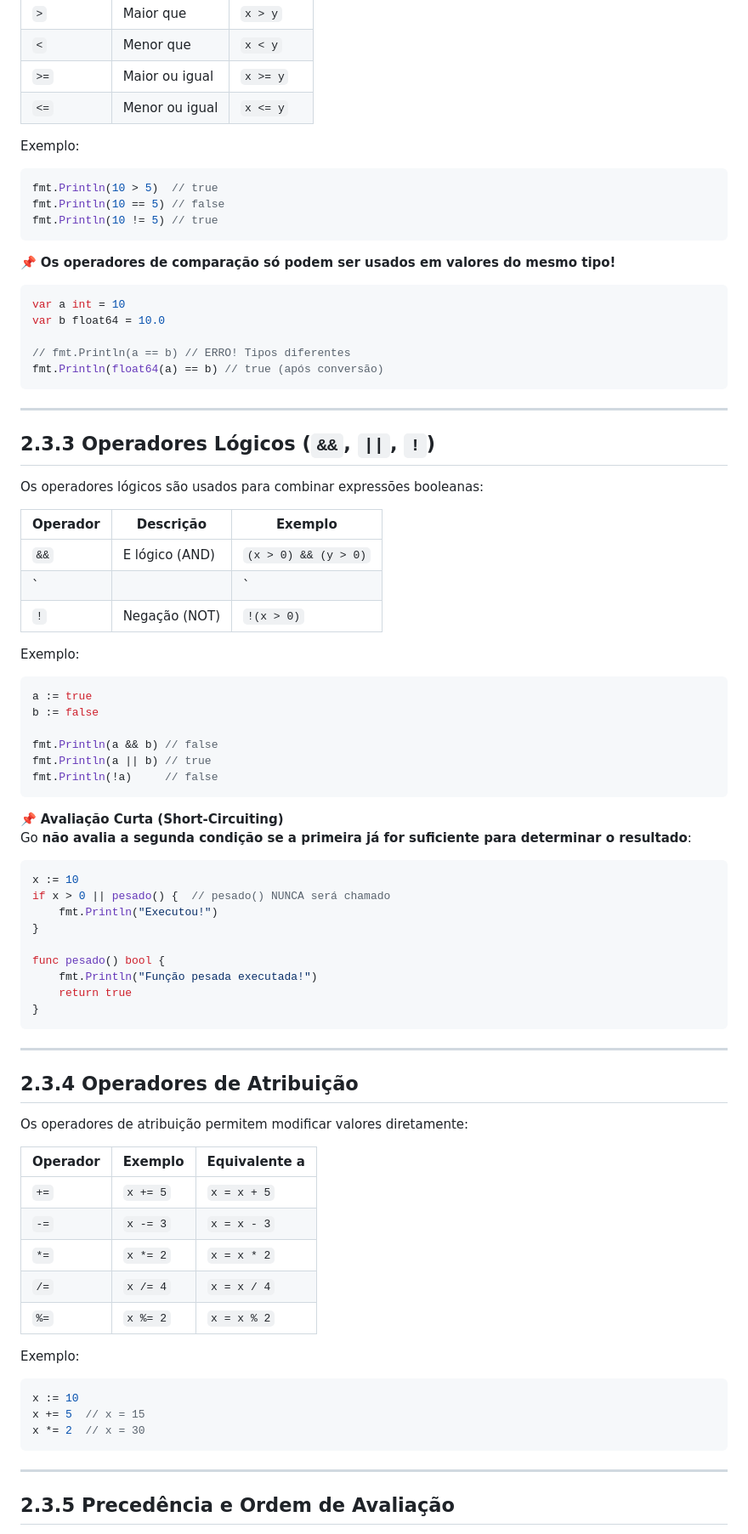
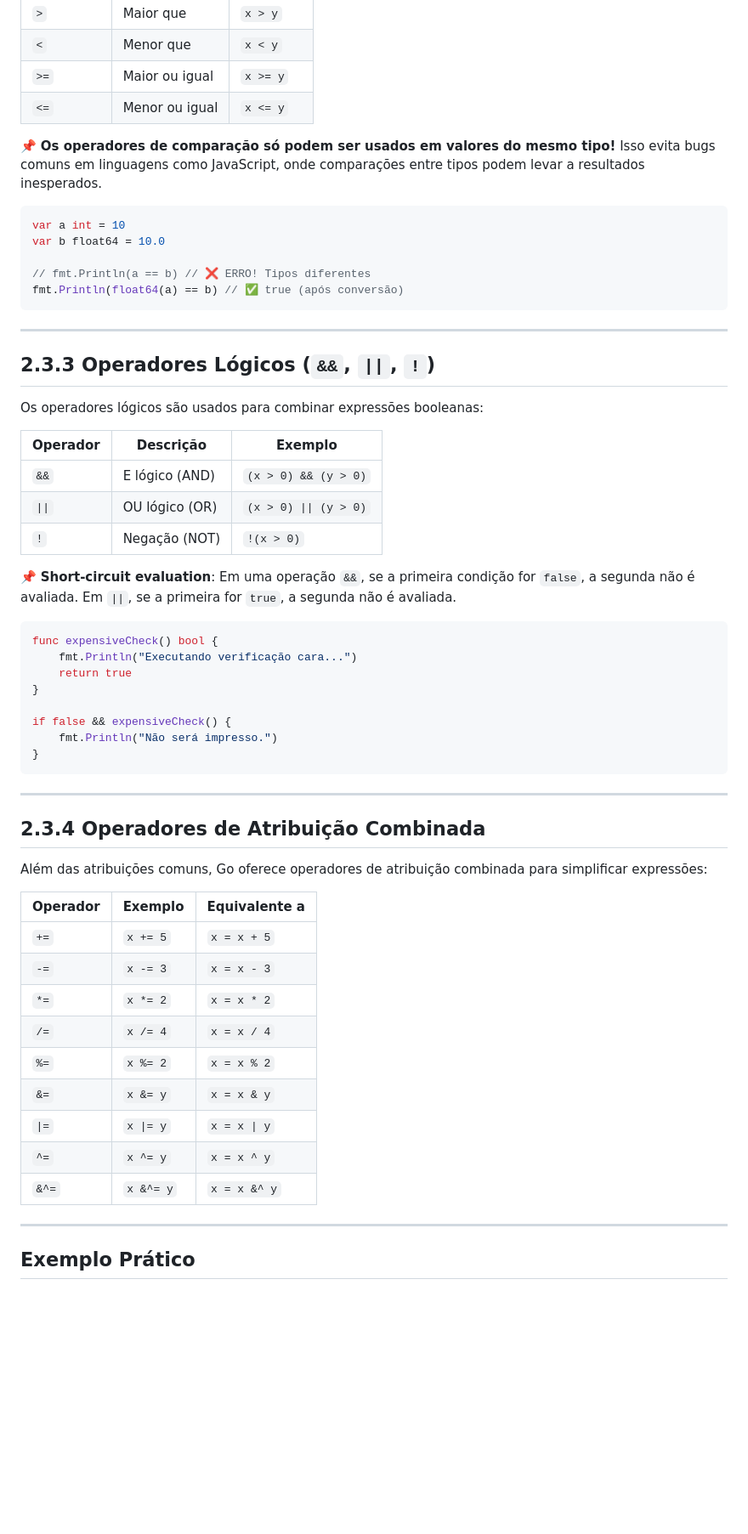
Before and after one commit to osdeving/go-playground, a Markdown page: book/section-2.3.md, the part around one of its changes. Shown at 85% size. Drawn GitHub-style; blank space fills up the shorter version.

Commit message:
feat: melhorar formatação da section-2.3

````diff
--- a/book/section-2.3.md
+++ b/book/section-2.3.md
@@ -60,22 +62,14 @@ Go possui os operadores clássicos de comparação:
 | `>=` | Maior ou igual | `x >= y` |
 | `<=` | Menor ou igual | `x <= y` |
 
-Exemplo:
-
-```go
-fmt.Println(10 > 5)  // true
-fmt.Println(10 == 5) // false
-fmt.Println(10 != 5) // true
-```
-
-📌 **Os operadores de comparação só podem ser usados em valores do mesmo tipo!**
+📌 **Os operadores de comparação só podem ser usados em valores do mesmo tipo!** Isso evita bugs comuns em linguagens como JavaScript, onde comparações entre tipos podem levar a resultados inesperados.
 
 ```go
 var a int = 10
 var b float64 = 10.0
 
-// fmt.Println(a == b) // ERRO! Tipos diferentes
-fmt.Println(float64(a) == b) // true (após conversão)
+// fmt.Println(a == b) // ❌ ERRO! Tipos diferentes
+fmt.Println(float64(a) == b) // ✅ true (após conversão)
 ```
 
 ---
@@ -87,40 +81,27 @@ Os operadores lógicos são usados para combinar expressões booleanas:
 | Operador | Descrição | Exemplo |
 |----------|------------|---------|
 | `&&` | E lógico (AND) | `(x > 0) && (y > 0)` |
-| `||` | OU lógico (OR) | `(x > 0) || (y > 0)` |
+| `\|\|` | OU lógico (OR) | `(x > 0) \|\| (y > 0)` |
 | `!`  | Negação (NOT)  | `!(x > 0)` |
 
-Exemplo:
+📌 **Short-circuit evaluation**: Em uma operação `&&`, se a primeira condição for `false`, a segunda não é avaliada. Em `||`, se a primeira for `true`, a segunda não é avaliada.
 
 ```go
-a := true
-b := false
-
-fmt.Println(a && b) // false
-fmt.Println(a || b) // true
-fmt.Println(!a)     // false
-```
-
-📌 **Avaliação Curta (Short-Circuiting)**
-Go **não avalia a segunda condição se a primeira já for suficiente para determinar o resultado**:
-
-```go
-x := 10
-if x > 0 || pesado() {  // pesado() NUNCA será chamado
-    fmt.Println("Executou!")
+func expensiveCheck() bool {
+    fmt.Println("Executando verificação cara...")
+    return true
 }
 
-func pesado() bool {
-    fmt.Println("Função pesada executada!")
-    return true
+if false && expensiveCheck() {
+    fmt.Println("Não será impresso.")
 }
 ```
 
 ---
 
-## **2.3.4 Operadores de Atribuição**
+## **2.3.4 Operadores de Atribuição Combinada**
 
-Os operadores de atribuição permitem modificar valores diretamente:
+Além das atribuições comuns, Go oferece operadores de atribuição combinada para simplificar expressões:
 
 | Operador | Exemplo | Equivalente a |
 |----------|---------|---------------|
@@ -129,16 +110,12 @@ Os operadores de atribuição permitem modificar valores diretamente:
 | `*=`  | `x *= 2`  | `x = x * 2` |
 | `/=`  | `x /= 4`  | `x = x / 4` |
 | `%=`  | `x %= 2`  | `x = x % 2` |
-
-Exemplo:
-
-```go
-x := 10
-x += 5  // x = 15
-x *= 2  // x = 30
-```
+| `&=`  | `x &= y`  | `x = x & y` |
+| `\|=`  | `x \|= y`  | `x = x \| y` |
+| `^=`  | `x ^= y`  | `x = x ^ y` |
+| `&^=` | `x &^= y` | `x = x &^ y` |
 
 ---
 
-## **2.3.5 Precedência e Ordem de Avaliação**
+## **Exemplo Prático**
 
````
Also changed, not shown: other parts of book/section-2.3.md (+35 -32 lines).
